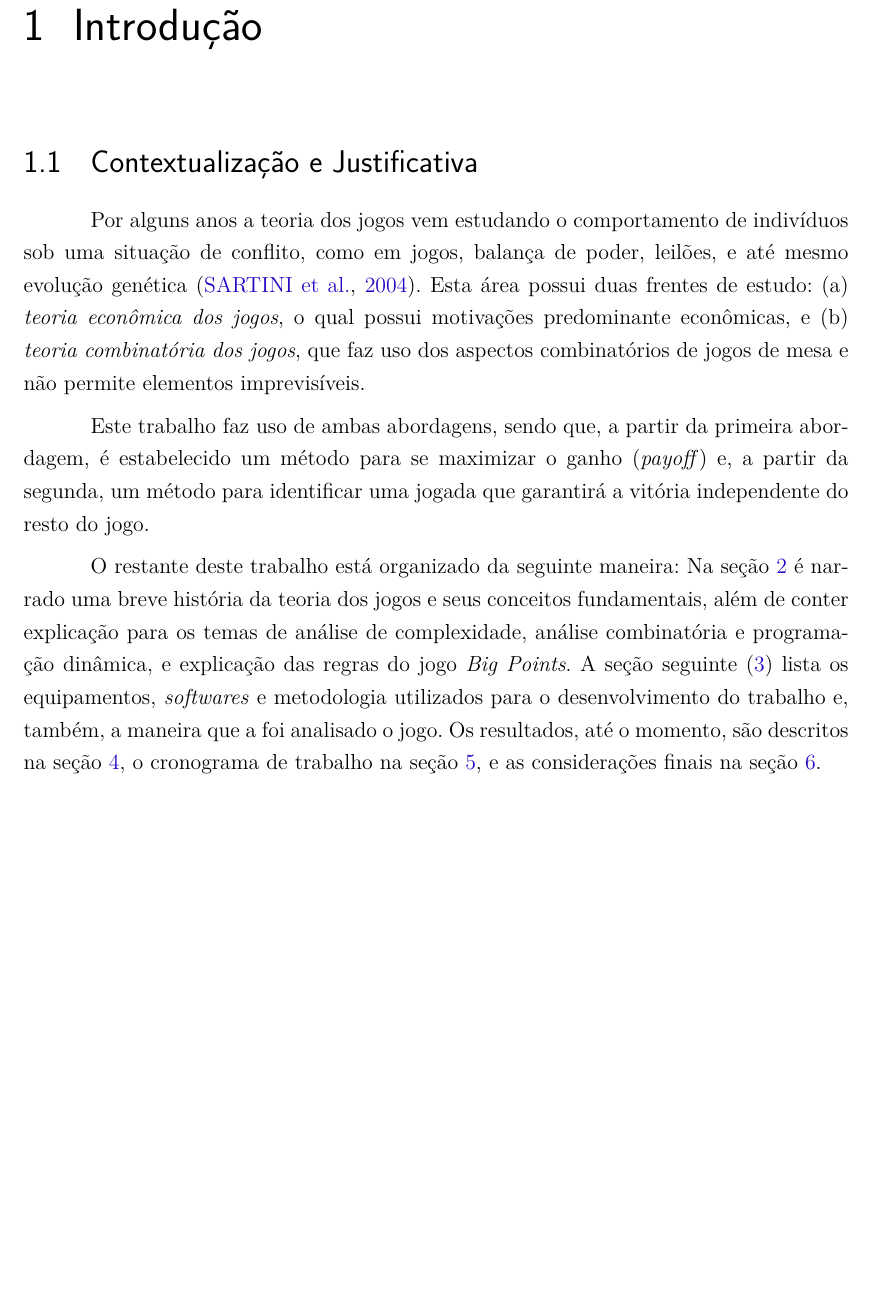
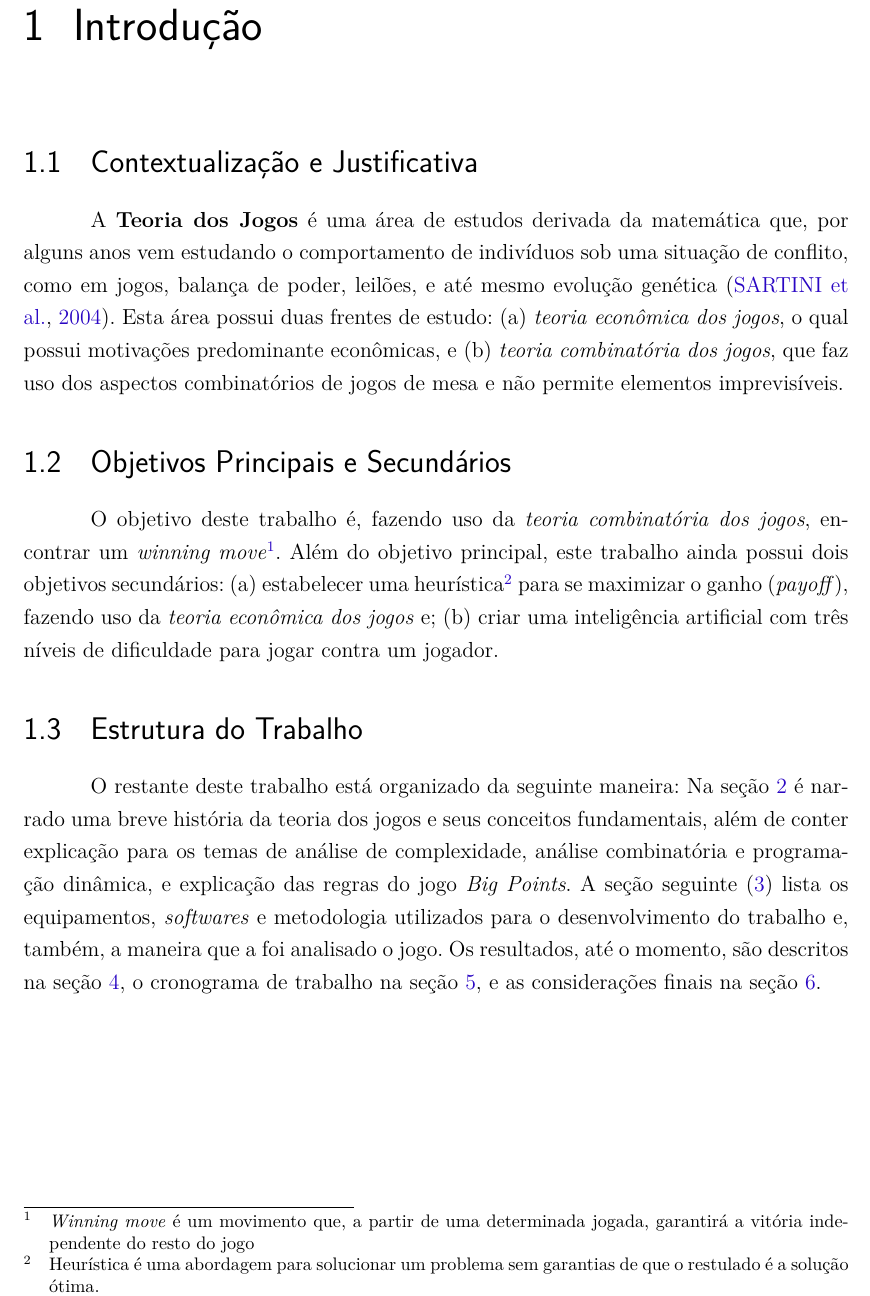
Before and after one commit to mfurquimdev/tcc, a LaTeX thesis (doc/latex/tcc.tex, which reads doc/latex/editaveis/introducao.tex): part of page 15 of 27, cut so that both start at the same text, the shorter picture padded with empty space. Compiled offline with pdfLaTeX.

Commit message:
Melhorando a introdução

```diff
--- a/doc/latex/editaveis/introducao.tex
+++ b/doc/latex/editaveis/introducao.tex
@@ -3,28 +3,12 @@
 
 \section{Contextualização e Justificativa}
 
-Por alguns anos a teoria dos jogos vem estudando o comportamento de
-indivíduos sob uma situação de conflito, como em jogos, balança de
-poder, leilões, e até mesmo evolução
-genética \cite{sartini_IIbienaldasbm}. Esta área possui duas frentes de
-estudo: (a) \emph{teoria econômica dos jogos}, o qual possui motivações
-predominante econômicas, e (b) \emph{teoria combinatória dos jogos}, que
-faz uso dos aspectos combinatórios de jogos de mesa e não permite
-elementos imprevisíveis.
+A \textbf{Teoria dos Jogos} é uma área de estudos derivada da matemática que, por alguns anos vem estudando o comportamento de indivíduos sob uma situação de conflito, como em jogos, balança de poder, leilões, e até mesmo evolução genética \cite{sartini_IIbienaldasbm}. Esta área possui duas frentes de estudo: (a) \emph{teoria econômica dos jogos}, o qual possui motivações predominante econômicas, e (b) \emph{teoria combinatória dos jogos}, que faz uso dos aspectos combinatórios de jogos de mesa e não permite elementos imprevisíveis.
 
-Este trabalho faz uso de ambas abordagens, sendo que, a partir da
-primeira abordagem, é estabelecido um método para se maximizar o ganho
-(\emph{payoff}) e, a partir da segunda, um método para identificar uma
-jogada que garantirá a vitória independente do resto do jogo.
+\section{Objetivos Principais e Secundários}
 
-O restante deste trabalho está organizado da seguinte maneira: Na seção
-\ref{cha:fundamentacao-teorica} é narrado uma breve
-história da teoria dos jogos e seus conceitos fundamentais, além de
-conter explicação para os temas de análise de complexidade, análise
-combinatória e programação dinâmica, e explicação das regras do jogo
-\emph{Big Points}. A seção seguinte (\ref{cha:metodologia}) lista os
-equipamentos, \textit{softwares} e metodologia utilizados para o desenvolvimento
-do trabalho e, também, a maneira que a foi analisado o jogo. Os resultados,
-até o momento, são descritos na seção \ref{cha:resultados-parciais}, o
-cronograma de trabalho na seção \ref{cha:cronograma}, e as considerações
-finais na seção \ref{cha:consideracoes_finais}.
+O objetivo deste trabalho é, fazendo uso da \emph{teoria combinatória dos jogos}, encontrar um \emph{winning move}\footnote{\emph{Winning move} é um movimento que, a partir de uma determinada jogada, garantirá a vitória independente do resto do jogo}. Além do objetivo principal, este trabalho ainda possui dois objetivos secundários: (a) estabelecer uma heurística\footnote{Heurística é uma abordagem para solucionar um problema sem garantias de que o restulado é a solução ótima.} para se maximizar o ganho (\emph{payoff}), fazendo uso da \emph{teoria econômica dos jogos} e; (b) criar uma inteligência artificial com três níveis de dificuldade para jogar contra um jogador.
+
+\section{Estrutura do Trabalho}
+
+O restante deste trabalho está organizado da seguinte maneira: Na seção \ref{cha:fundamentacao-teorica} é narrado uma breve história da teoria dos jogos e seus conceitos fundamentais, além de conter explicação para os temas de análise de complexidade, análise combinatória e programação dinâmica, e explicação das regras do jogo \emph{Big Points}. A seção seguinte (\ref{cha:metodologia}) lista os equipamentos, \textit{softwares} e metodologia utilizados para o desenvolvimento do trabalho e, também, a maneira que a foi analisado o jogo. Os resultados, até o momento, são descritos na seção \ref{cha:resultados-parciais}, o cronograma de trabalho na seção \ref{cha:cronograma}, e as considerações finais na seção \ref{cha:consideracoes_finais}.
```
